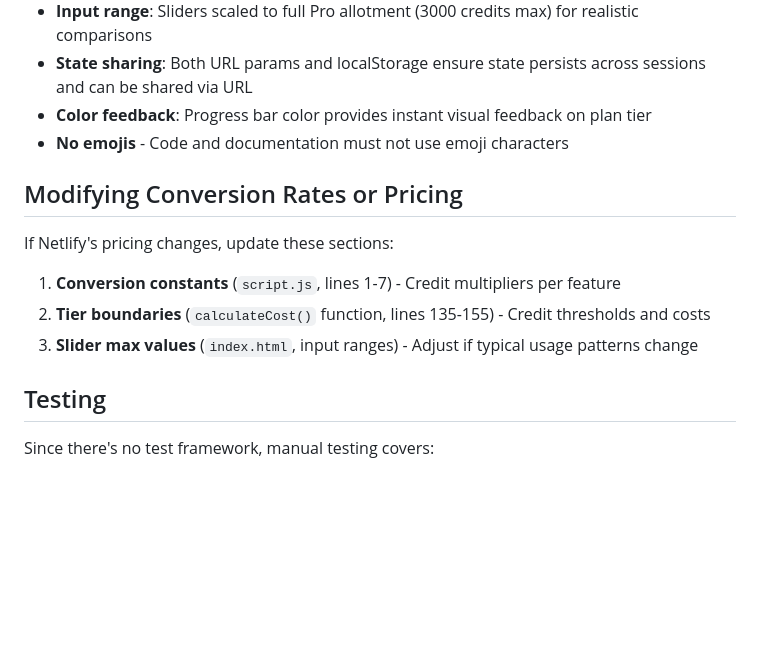
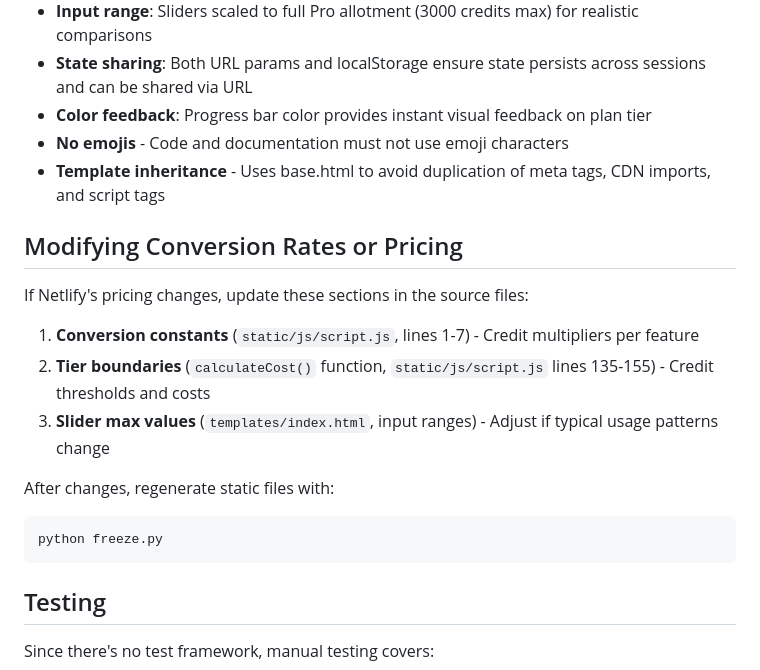
Before and after one commit to va-systems/netlifyCalc, a Markdown page: CLAUDE.md, the part around one of its changes. GitHub-like rendering; blank space fills up the shorter version.

````diff
--- a/CLAUDE.md
+++ b/CLAUDE.md
@@ -89,14 +148,20 @@ See `calculateCost()` function (~line 129) for tier logic.
 - **State sharing**: Both URL params and localStorage ensure state persists across sessions and can be shared via URL
 - **Color feedback**: Progress bar color provides instant visual feedback on plan tier
 - **No emojis** - Code and documentation must not use emoji characters
+- **Template inheritance** - Uses base.html to avoid duplication of meta tags, CDN imports, and script tags
 
 ## Modifying Conversion Rates or Pricing
 
-If Netlify's pricing changes, update these sections:
+If Netlify's pricing changes, update these sections in the source files:
 
-1. **Conversion constants** (`script.js`, lines 1-7) - Credit multipliers per feature
-2. **Tier boundaries** (`calculateCost()` function, lines 135-155) - Credit thresholds and costs
-3. **Slider max values** (`index.html`, input ranges) - Adjust if typical usage patterns change
+1. **Conversion constants** (`static/js/script.js`, lines 1-7) - Credit multipliers per feature
+2. **Tier boundaries** (`calculateCost()` function, `static/js/script.js` lines 135-155) - Credit thresholds and costs
+3. **Slider max values** (`templates/index.html`, input ranges) - Adjust if typical usage patterns change
+
+After changes, regenerate static files with:
+```bash
+python freeze.py
+```
 
 ## Testing
 
````
Also changed, not shown: other parts of CLAUDE.md (+76 -17 lines).
